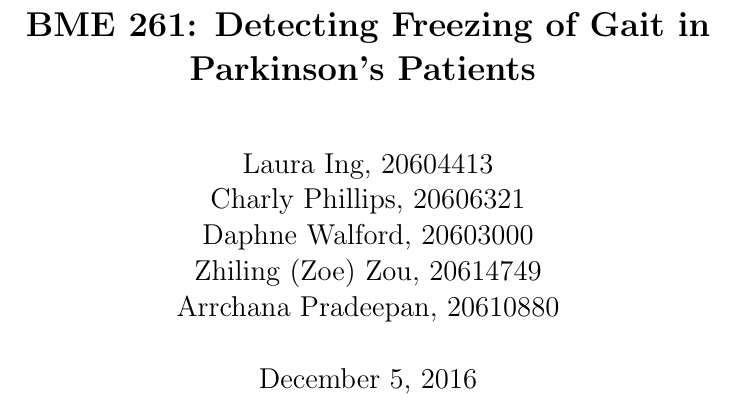
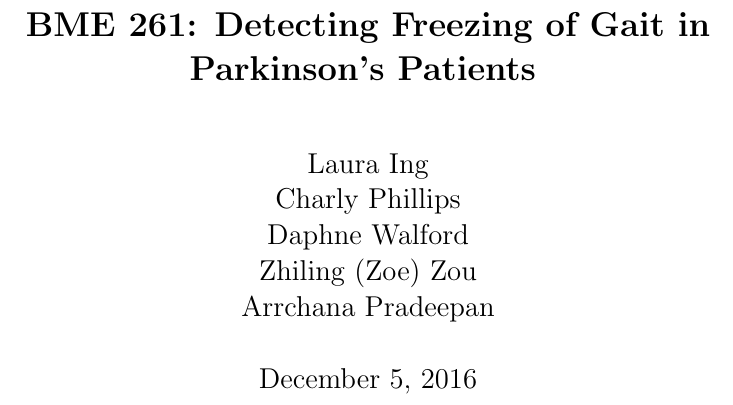
Before and after one commit to Rchana/ParkinsonsProject, a LaTeX document (Documentation/Final report.tex): part of page 1 of 16 before the commit and part of page 1 of 17 after it, cut so that both start at the same text. Compiled offline with pdfLaTeX.

```diff
--- a/Final report.tex
+++ b/Documentation/Final report.tex
@@ -19,7 +19,7 @@
 \LARGE{\textbf{BME 261: Detecting Freezing of Gait in Parkinson's Patients}}
 \vspace{1cm}
 
-\Large{Laura Ing, 20604413\linebreak Charly Phillips, 20606321\linebreak Daphne Walford, 20603000\linebreak Zhiling (Zoe) Zou, 20614749\linebreak Arrchana Pradeepan, 20610880 \linebreak\linebreak December 5, 2016}
+\Large{Laura Ing\linebreak Charly Phillips\linebreak Daphne Walford\linebreak Zhiling (Zoe) Zou\linebreak Arrchana Pradeepan \linebreak\linebreak December 5, 2016}
 \end{center}
 \vspace*{\fill}
 \clearpage
```
Also changed, not shown: Documentation/Presentation.pdf (renamed from Presentation.pdf), Documentation/arduino.JPG (added), Documentation/filtered.JPG (added), Documentation/graphs.JPG (added), Documentation/on-foot.JPG (added), Documentation/serial.JPG (added), Documentation/w-f-amplitude.JPG (added), Documentation/w-f-period.JPG (added), 1 other file.
